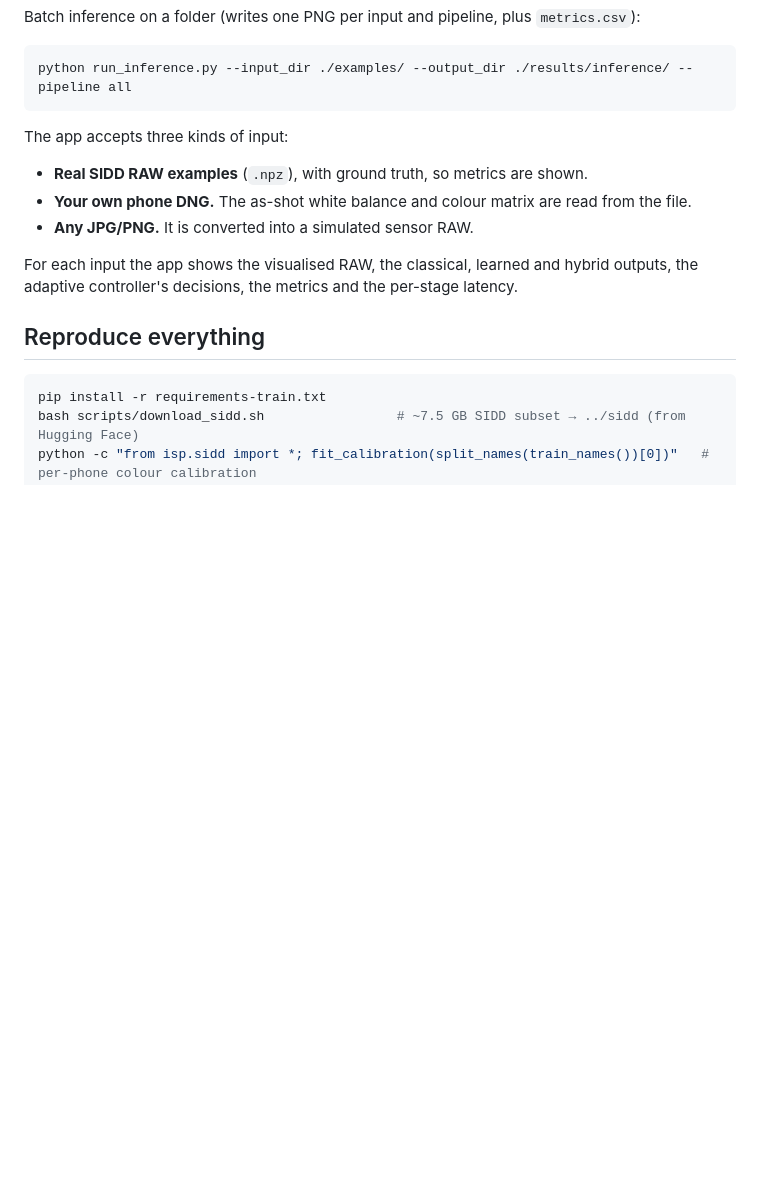
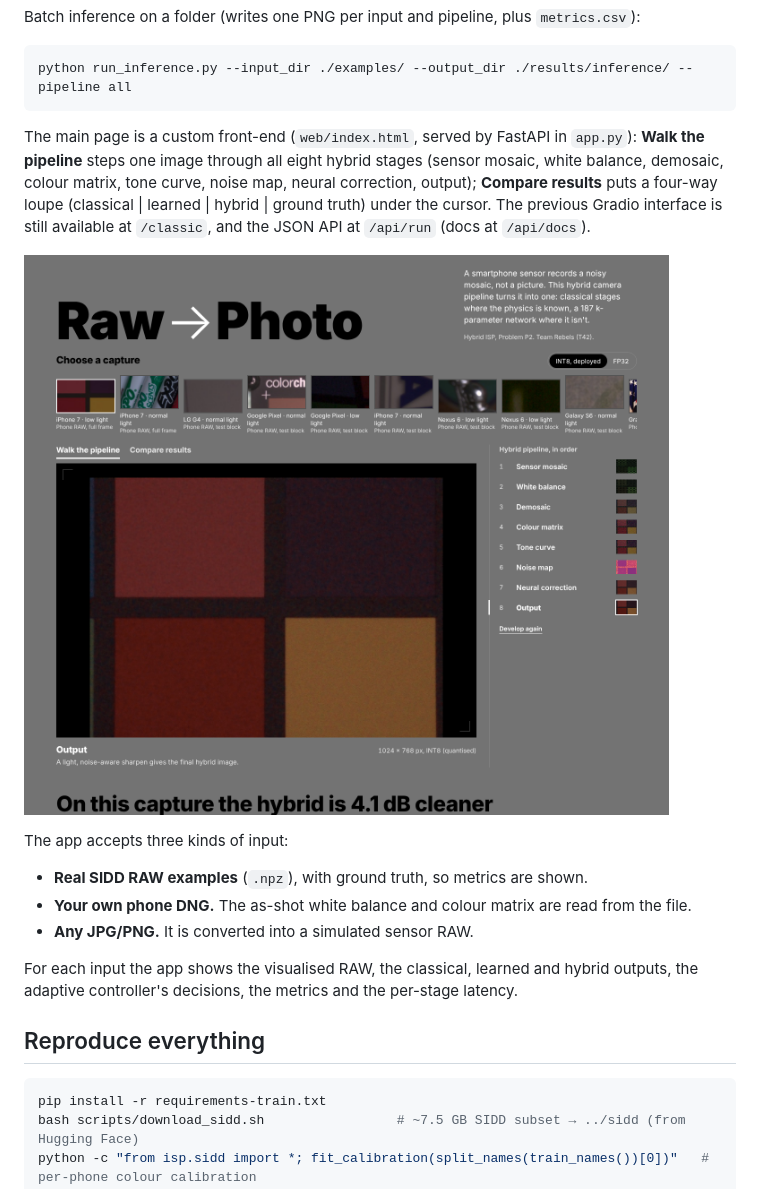
Before and after one commit to spandana13-code/hybrid-isp, a Markdown page: README.md, the part around the change. Drawn GitHub-style; pictures changed too: docs/app_screenshot.png; blank space fills up the shorter version.

````diff
--- a/README.md
+++ b/README.md
@@ -54,6 +54,14 @@ Batch inference on a folder (writes one PNG per input and pipeline, plus `metric
 ```bash
 python run_inference.py --input_dir ./examples/ --output_dir ./results/inference/ --pipeline all
 ```
+
+The main page is a custom front-end (`web/index.html`, served by FastAPI in `app.py`):
+**Walk the pipeline** steps one image through all eight hybrid stages (sensor mosaic, white balance,
+demosaic, colour matrix, tone curve, noise map, neural correction, output); **Compare results** puts
+a four-way loupe (classical | learned | hybrid | ground truth) under the cursor. The previous Gradio
+interface is still available at `/classic`, and the JSON API at `/api/run` (docs at `/api/docs`).
+
+![app](docs/app_screenshot.png)
 
 The app accepts three kinds of input:
 
````
Also changed, not shown: 4 other files.
